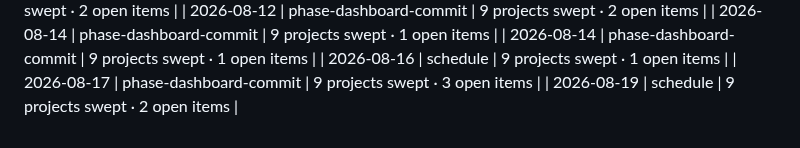
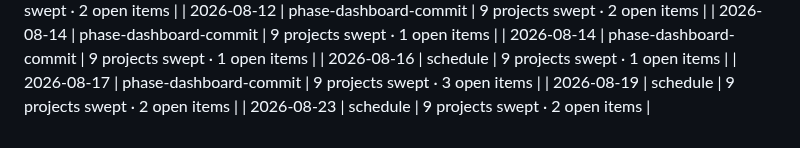
Before and after one commit to elizabethlemoine33-commits/northlight-pmo, a Markdown page: data/changelog.md, the part around the change. Rendered like a GitHub page.

Commit message:
chore: changelog entry 2026-08-23

```diff
--- a/data/changelog.md
+++ b/data/changelog.md
@@ -68,3 +68,4 @@
 | 2026-08-16 | schedule | 9 projects swept · 1 open items |
 | 2026-08-17 | phase-dashboard-commit | 9 projects swept · 3 open items |
 | 2026-08-19 | schedule | 9 projects swept · 2 open items |
+| 2026-08-23 | schedule | 9 projects swept · 2 open items |
```
